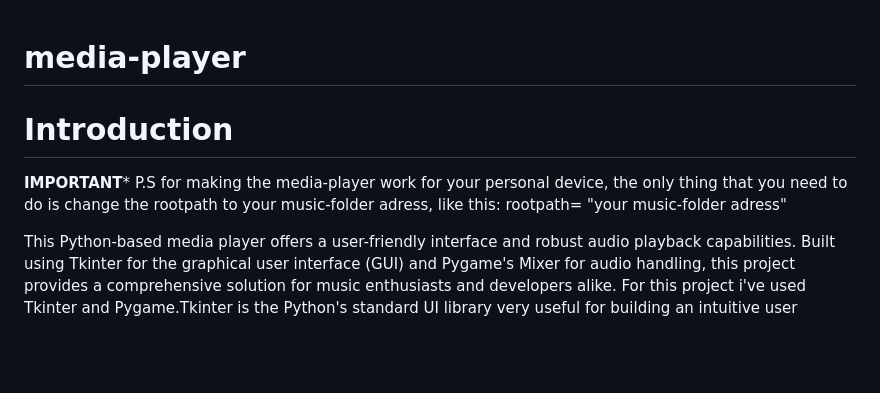
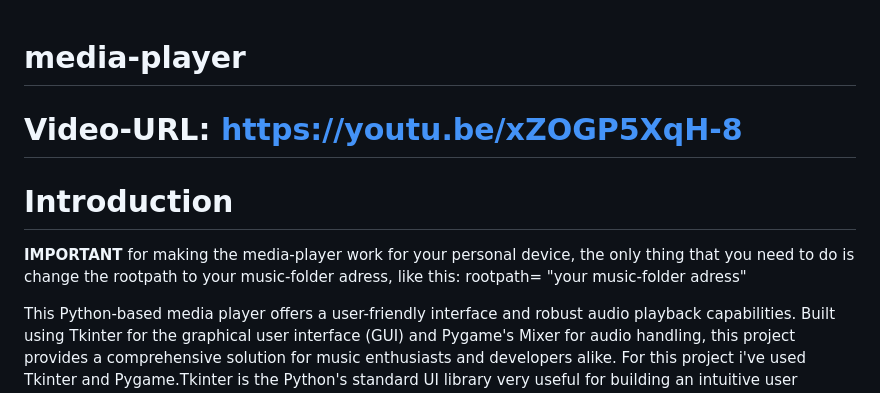
Before and after one commit to Atmoloid/media-player, a Markdown page: README.md, the part around the change. Rendered like a GitHub page; blank space fills up the shorter version.

```diff
--- a/README.md
+++ b/README.md
@@ -1,8 +1,8 @@
 # media-player
-
+# Video-URL: https://youtu.be/xZOGP5XqH-8
 # Introduction
-**IMPORTANT***
- P.S for making the media-player work for your personal device, the only thing that you need to do is change the rootpath to your music-folder adress, like this: rootpath= "your music-folder adress"
+**IMPORTANT**
+for making the media-player work for your personal device, the only thing that you need to do is change the rootpath to your music-folder adress, like this: rootpath= "your music-folder adress"
 
 This Python-based media player offers a user-friendly interface and robust audio playback capabilities. Built using Tkinter for the graphical user interface (GUI) and Pygame's Mixer for audio handling, this project provides a comprehensive solution for music enthusiasts and developers alike.
 For this project i've used Tkinter and Pygame.Tkinter is the Python's standard UI library very useful for building an intuitive user experience. Meanwhile, Pygame's Mixer module takes charge of the audio backend, handling tasks such as loading audio files, controlling playback, and providing essential audio metadata.When the player is launched, it will interact with your personal music in your music folder.
```
